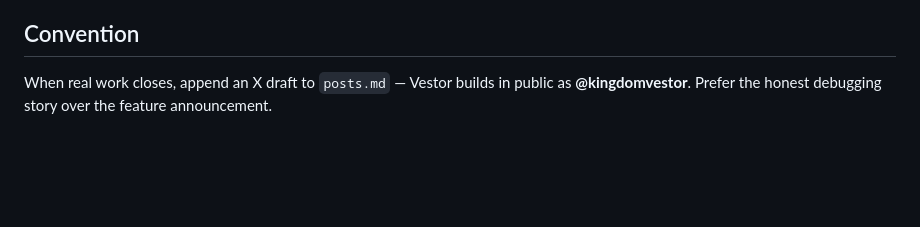
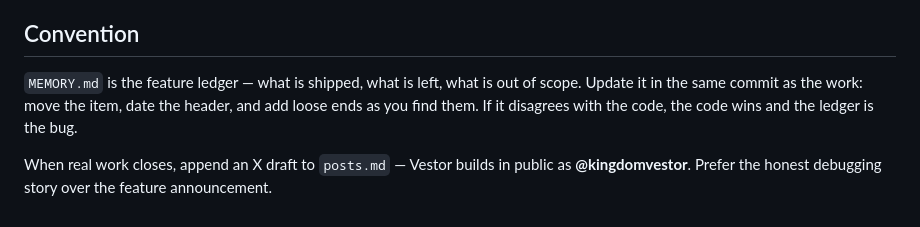
Before and after one commit to Kingdomvestor/storyloom, a Markdown page: CLAUDE.md, the part around the change. Drawn GitHub-style; blank space fills up the shorter version.

Commit message:
docs: MEMORY.md feature ledger + keep-it-current rule
Shipped vs not-built-yet vs out-of-scope in one place, checked against the code
rather than the plan: export is the gap that gates the demo, and skins #2/#3
turned out to be already done. CLAUDE.md now says to update the ledger in the
same commit as the work.

```diff
--- a/CLAUDE.md
+++ b/CLAUDE.md
@@ -72,5 +72,10 @@ re-sent on every turn after.
 
 ## Convention
 
+`MEMORY.md` is the feature ledger — what is shipped, what is left, what is out of
+scope. Update it in the same commit as the work: move the item, date the header,
+and add loose ends as you find them. If it disagrees with the code, the code wins
+and the ledger is the bug.
+
 When real work closes, append an X draft to `posts.md` — Vestor builds in public
 as **@kingdomvestor**. Prefer the honest debugging story over the feature announcement.
```
